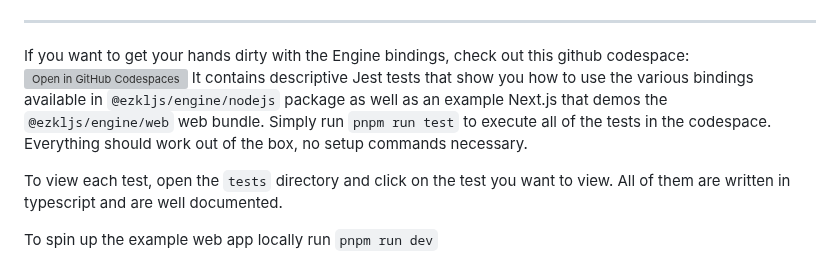
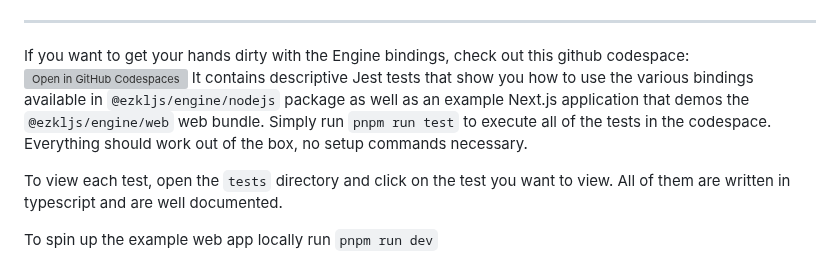
Before and after one commit to zkonduit/ezkl-docs, a Markdown page: JS_Bindings/Engine.md, the part around one of its changes. Rendered like a GitHub page; grey boxes are pictures that could not be loaded.

```diff
--- a/JS_Bindings/Engine.md
+++ b/JS_Bindings/Engine.md
@@ -18,7 +17,7 @@ pnpm add @ezkljs/engine
 
 If you want to get your hands dirty with the Engine bindings, check out this github codespace: [![Open in GitHub Codespaces](https://github.com/codespaces/badge.svg)](https://codespaces.new/zkonduit/ezkljs-engine)
 It contains descriptive Jest tests that show you how to use the various bindings available in `@ezkljs/engine/nodejs` package as well as an example
-Next.js that demos the `@ezkljs/engine/web` web bundle. Simply run `pnpm run test` to execute all of the tests in the codespace. Everything should work out of the box, no setup commands necessary.
+Next.js application that demos the `@ezkljs/engine/web` web bundle. Simply run `pnpm run test` to execute all of the tests in the codespace. Everything should work out of the box, no setup commands necessary.
 
 To view each test, open the `tests` directory and click on the test you want to view. All of them are written in typescript and are well documented.
 
```
Also changed, not shown: other parts of JS_Bindings/Engine.md (+0 -1 lines), JS_Bindings/Verify.md (added, +95 -0 lines), Tutorials/WASM_Tutorial.md (deleted, +0 -422 lines).
